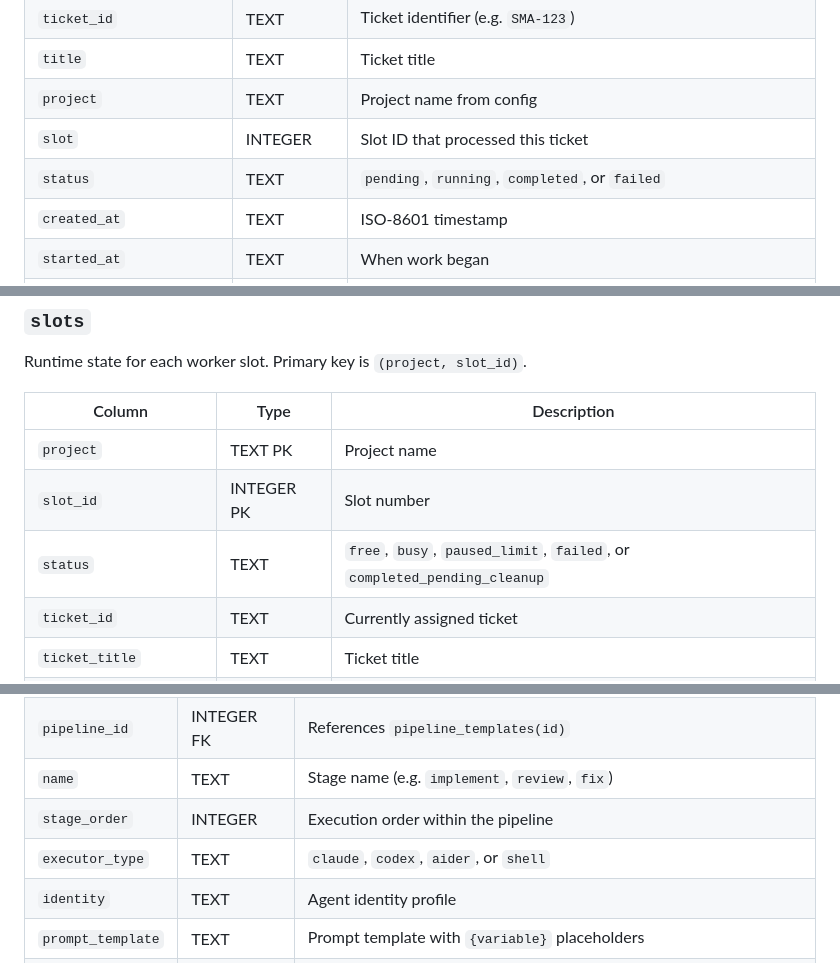
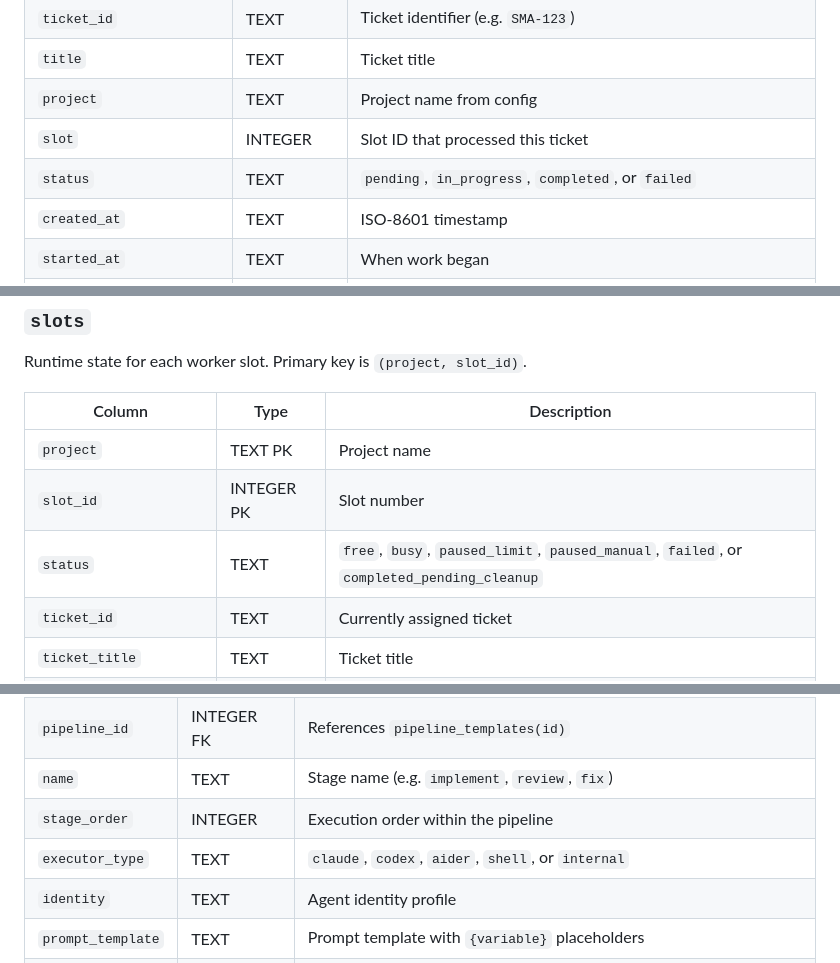
Before and after one commit to AlexDobrushskiy/botfarm, a Markdown page: docs/database.md, 3 parts joined by grey strips. GitHub-like rendering.

Commit message:
Fix review comments on database.md (SMA-651)
- Add missing `paused_manual` to slots status enum
- Add missing `internal` to stage_templates executor_type enum
- Fix tasks status: `running` → `in_progress` to match codebase

```diff
--- a/docs/database.md
+++ b/docs/database.md
@@ -17,7 +17,7 @@ One row per ticket dispatch. Multiple rows can exist for the same `ticket_id` (e
 | `title` | TEXT | Ticket title |
 | `project` | TEXT | Project name from config |
 | `slot` | INTEGER | Slot ID that processed this ticket |
-| `status` | TEXT | `pending`, `running`, `completed`, or `failed` |
+| `status` | TEXT | `pending`, `in_progress`, `completed`, or `failed` |
 | `created_at` | TEXT | ISO-8601 timestamp |
 | `started_at` | TEXT | When work began |
 | `completed_at` | TEXT | When work finished (success or failure) |
@@ -169,7 +169,7 @@ Runtime state for each worker slot. Primary key is `(project, slot_id)`.
 |--------|------|-------------|
 | `project` | TEXT PK | Project name |
 | `slot_id` | INTEGER PK | Slot number |
-| `status` | TEXT | `free`, `busy`, `paused_limit`, `failed`, or `completed_pending_cleanup` |
+| `status` | TEXT | `free`, `busy`, `paused_limit`, `paused_manual`, `failed`, or `completed_pending_cleanup` |
 | `ticket_id` | TEXT | Currently assigned ticket |
 | `ticket_title` | TEXT | Ticket title |
 | `ticket_labels` | TEXT | JSON array of ticket label names (default `'[]'`) |
@@ -255,7 +255,7 @@ Stage definitions within pipelines — each is one step in a pipeline.
 | `pipeline_id` | INTEGER FK | References `pipeline_templates(id)` |
 | `name` | TEXT | Stage name (e.g. `implement`, `review`, `fix`) |
 | `stage_order` | INTEGER | Execution order within the pipeline |
-| `executor_type` | TEXT | `claude`, `codex`, `aider`, or `shell` |
+| `executor_type` | TEXT | `claude`, `codex`, `aider`, `shell`, or `internal` |
 | `identity` | TEXT | Agent identity profile |
 | `prompt_template` | TEXT | Prompt template with `{variable}` placeholders |
 | `max_turns` | INTEGER | Maximum agentic turns |
```
